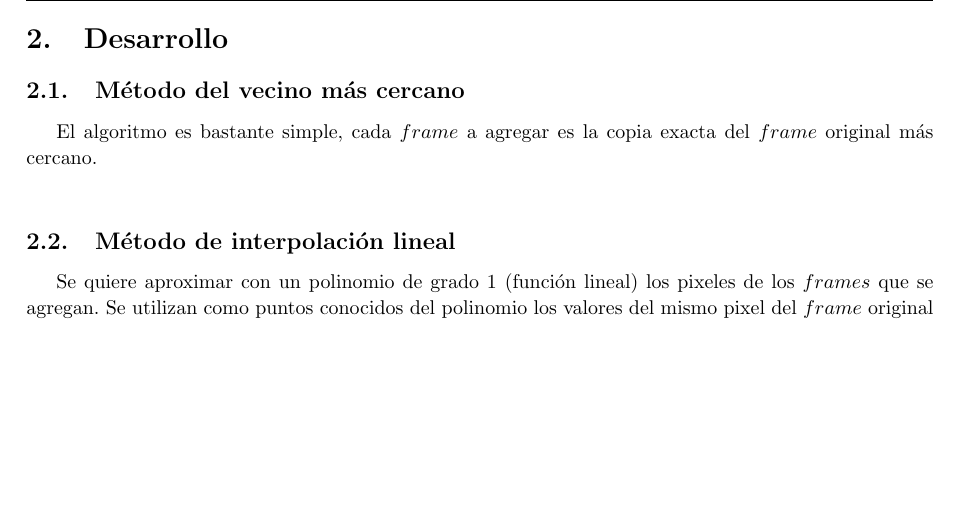
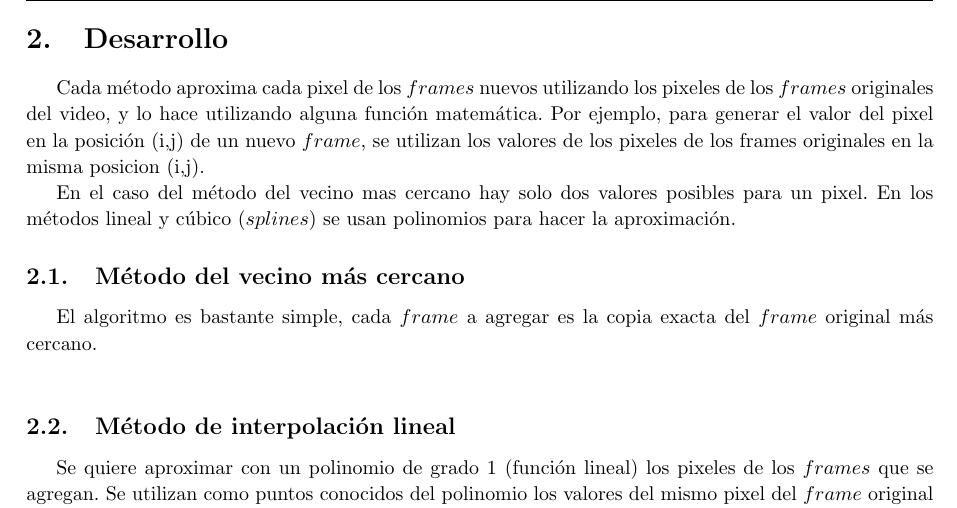
Before and after one commit to lauramuino/metodosTP3, a LaTeX document (docs/informe/informe.tex, which reads docs/informe/desarrollo.tex): part of page 4 of 9 before the commit and part of page 4 of 10 after it, cut so that both start at the same text, the shorter picture padded with empty space. Compiled offline with pdfLaTeX.

Commit message:
intro del desarrollo

```diff
--- a/docs/informe/desarrollo.tex
+++ b/docs/informe/desarrollo.tex
@@ -1,17 +1,26 @@
 \section{Desarrollo}
+
+Cada método aproxima cada pixel de los $frames$ nuevos utilizando los pixeles de los $frames$ originales del video, y lo hace utilizando alguna función matemática.
+Por ejemplo, para generar el valor del pixel en la posición (i,j) de un nuevo $frame$, se utilizan los valores de los pixeles de los frames originales en la misma posicion (i,j).
+
+En el caso del método del vecino mas cercano hay solo dos valores posibles para un pixel. En los métodos lineal y cúbico ($splines$) se usan polinomios para hacer la aproximación.
 
 \subsection{Método del vecino más cercano}
 El algoritmo es bastante simple, cada $frame$ a agregar es la copia exacta del $frame$ original más cercano.\\
 
-%%%%% imagen de toystory que explica el método
+%%%%% imagen de toystory que explica el método e imagen de la funcion
 
 \subsection{Método de interpolación lineal}
 Se quiere aproximar con un polinomio de grado 1 (función lineal) los pixeles de los $frames$ que se agregan. Se utilizan como puntos conocidos del polinomio los valores del mismo pixel del $frame$ original anterior y posterior al que se genera.
+
+%%%%% imagen de la funcion que aproxima los puntos
 
 El método equivale a encontrar los n-1 polinomios de primer grado $S_{j}$ que pasan por los puntos distintos $(x_{j},f(x_{j}))$ y $(x_{j+1},f(x_{j+1}))$ $\forall j \in (0,n-2)$.\\
 En nuestro caso definimos los puntos $x_{0}, ... , x_{n-1}$ como el tiempo en que cada frame es reproducido, con lo cual son distintos. Los valores en cada $x_{j}$ equivalen al valor de un pixel del j-ésimo frame. Es decir, se generan para cada pixel (i,j) de los n frames, n-1 polinomios.\\
 
 %%%%%%%% imagen de toystory que explica lineal
+
+
 
 \subsection{Interpolación cúbica o splines}
 %SUPONEMOS QUE LA CANTIDAD DE FRAMES TOTALES (ORIGINALES) ES N+1, PARA QUE LOS ÍNDICES QUEDEN BONITOS.
```
